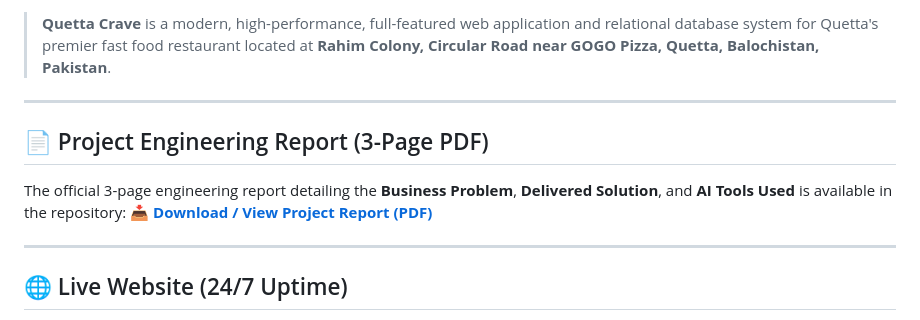
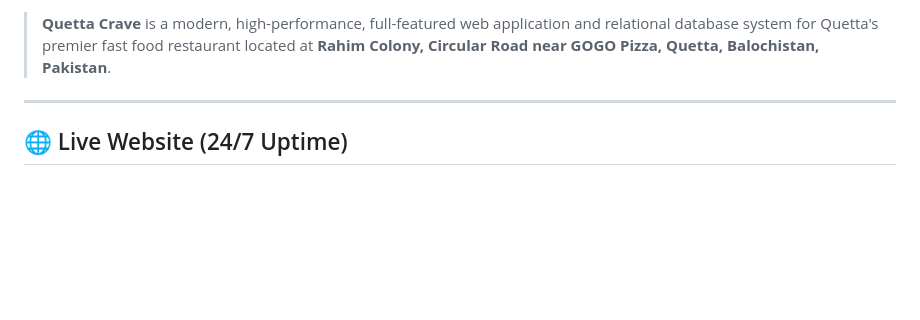
Before and after one commit to AsadIbrahim121/quetta-crave, a Markdown page: README.md, the part around one of its changes. GitHub-like rendering; blank space fills up the shorter version.

Commit message:
docs: clean up README and remove PDF references

```diff
--- a/README.md
+++ b/README.md
@@ -7,13 +6,6 @@
 [![Free Delivery](https://img.shields.io/badge/Delivery-FREE%20Rs.%201000%2B-yellow?style=for-the-badge)](https://asadibrahim121.github.io/quetta-crave/)
 
 > **Quetta Crave** is a modern, high-performance, full-featured web application and relational database system for Quetta's premier fast food restaurant located at **Rahim Colony, Circular Road near GOGO Pizza, Quetta, Balochistan, Pakistan**.
-
----
-
-## 📄 Project Engineering Report (3-Page PDF)
-
-The official 3-page engineering report detailing the **Business Problem**, **Delivered Solution**, and **AI Tools Used** is available in the repository:
-📥 **[Download / View Project Report (PDF)](https://github.com/AsadIbrahim121/quetta-crave/blob/main/Quetta_Crave_Project_Report.pdf)**
 
 ---
 
```
Also changed, not shown: other parts of README.md (+0 -1 lines).
